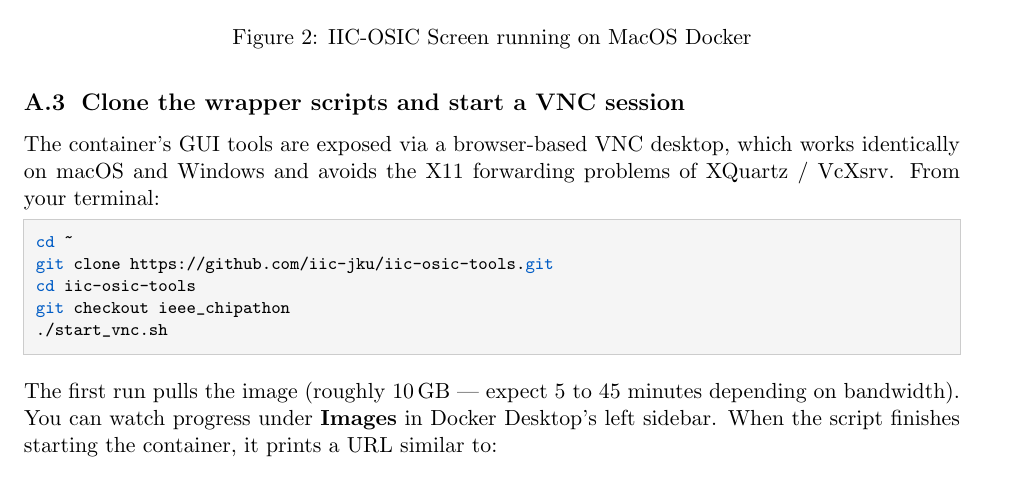
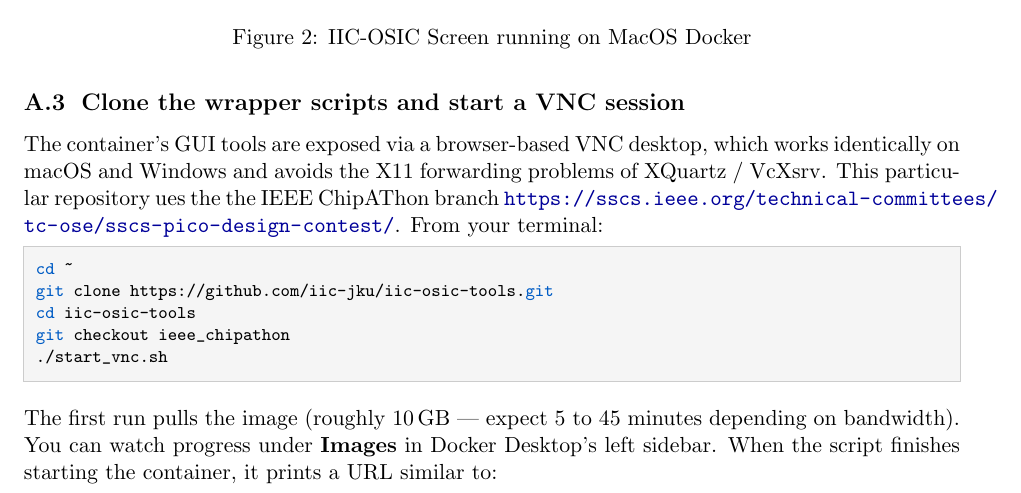
Before and after one commit to stineje/syracuse_tutorial, a LaTeX document (instructions-setup/ocd-install.tex): part of page 13 of 15, cut so that both start at the same text. Compiled offline with pdfLaTeX.

Commit message:
tweak on cloning branch for iic-osic

```diff
--- a/instructions-setup/ocd-install.tex
+++ b/instructions-setup/ocd-install.tex
@@ -805,8 +805,10 @@ Intel Macs and Windows hosts have no equivalent issue.
 
 The container's GUI tools are exposed via a browser-based VNC desktop,
 which works identically on macOS and Windows and avoids the X11
-forwarding problems of XQuartz / VcXsrv. From your terminal:
-
+forwarding problems of XQuartz / VcXsrv.
+This particular repository ues the the IEEE ChipAThon branch
+\url{https://sscs.ieee.org/technical-committees/tc-ose/sscs-pico-design-contest/}.
+From your terminal:
 \begin{lstlisting}
 cd ~
 git clone https://github.com/iic-jku/iic-osic-tools.git
```
Also changed, not shown: instructions-setup/ocd-install.pdf, 1 other file.
